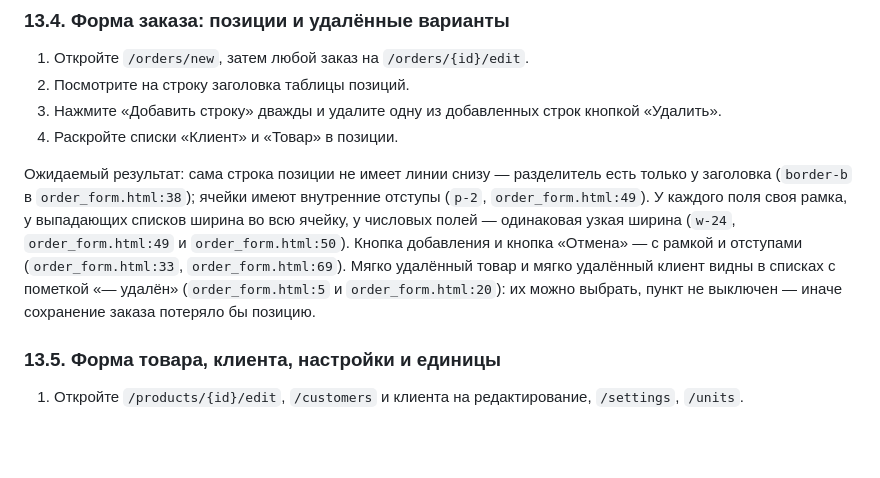
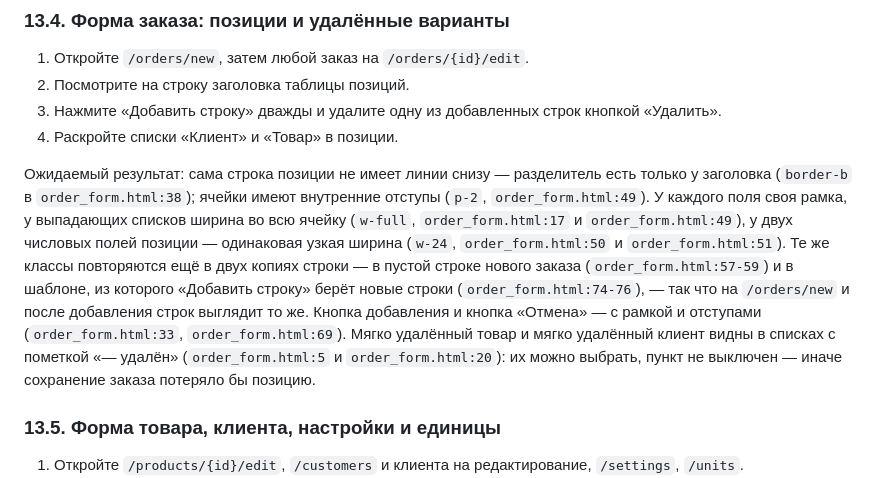
Before and after one commit to iceflux/smartsklad, a Markdown page: docs/test_checklist.md, the part around the change. GitHub-like rendering; blank space fills up the shorter version.

Commit message:
docs: point the width citation at the two narrow inputs

```diff
--- a/docs/test_checklist.md
+++ b/docs/test_checklist.md
@@ -491,7 +491,7 @@ $env:PGPASSWORD="smartsklad"; psql -h localhost -U smartsklad -d smartsklad -c "
 3. Нажмите «Добавить строку» дважды и удалите одну из добавленных строк кнопкой «Удалить».
 4. Раскройте списки «Клиент» и «Товар» в позиции.
 
-Ожидаемый результат: сама строка позиции не имеет линии снизу — разделитель есть только у заголовка (`border-b` в `order_form.html:38`); ячейки имеют внутренние отступы (`p-2`, `order_form.html:49`). У каждого поля своя рамка, у выпадающих списков ширина во всю ячейку, у числовых полей — одинаковая узкая ширина (`w-24`, `order_form.html:49` и `order_form.html:50`). Кнопка добавления и кнопка «Отмена» — с рамкой и отступами (`order_form.html:33`, `order_form.html:69`). Мягко удалённый товар и мягко удалённый клиент видны в списках с пометкой «— удалён» (`order_form.html:5` и `order_form.html:20`): их можно выбрать, пункт не выключен — иначе сохранение заказа потеряло бы позицию.
+Ожидаемый результат: сама строка позиции не имеет линии снизу — разделитель есть только у заголовка (`border-b` в `order_form.html:38`); ячейки имеют внутренние отступы (`p-2`, `order_form.html:49`). У каждого поля своя рамка, у выпадающих списков ширина во всю ячейку (`w-full`, `order_form.html:17` и `order_form.html:49`), у двух числовых полей позиции — одинаковая узкая ширина (`w-24`, `order_form.html:50` и `order_form.html:51`). Те же классы повторяются ещё в двух копиях строки — в пустой строке нового заказа (`order_form.html:57-59`) и в шаблоне, из которого «Добавить строку» берёт новые строки (`order_form.html:74-76`), — так что на `/orders/new` и после добавления строк выглядит то же. Кнопка добавления и кнопка «Отмена» — с рамкой и отступами (`order_form.html:33`, `order_form.html:69`). Мягко удалённый товар и мягко удалённый клиент видны в списках с пометкой «— удалён» (`order_form.html:5` и `order_form.html:20`): их можно выбрать, пункт не выключен — иначе сохранение заказа потеряло бы позицию.
 
 ### 13.5. Форма товара, клиента, настройки и единицы
 
```
